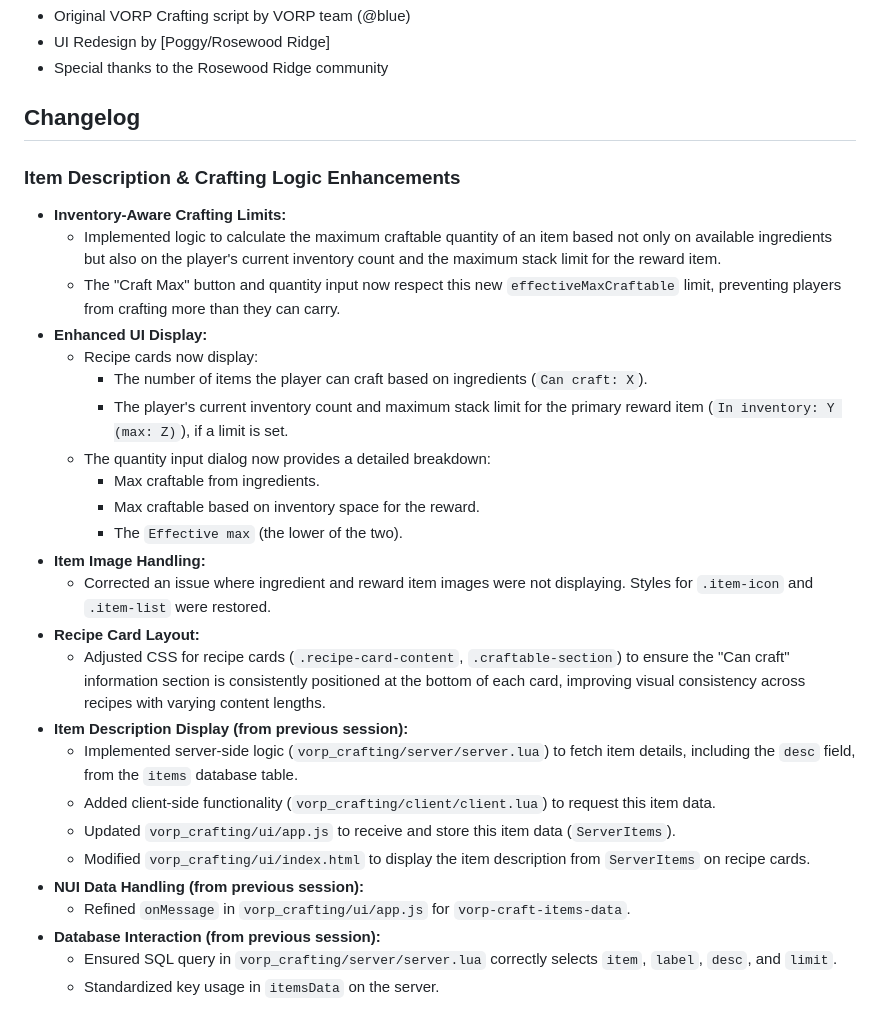
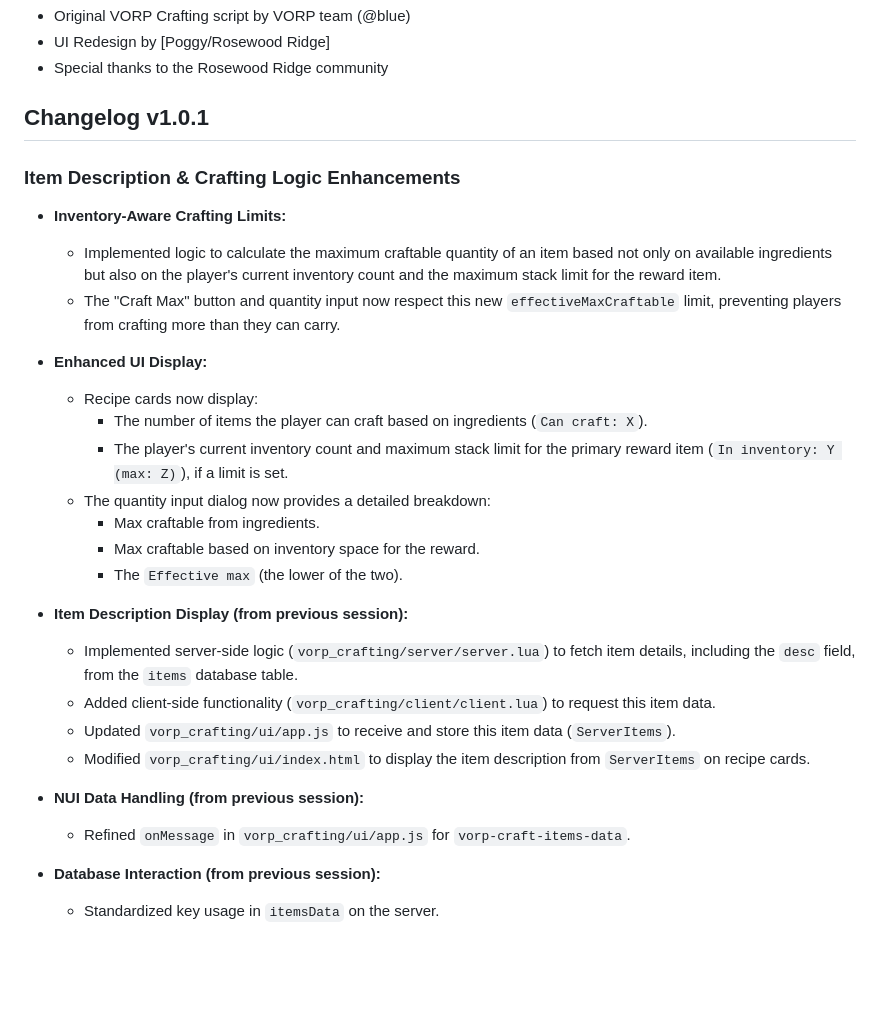
Before and after one commit to RosewoodRidge/VORP-Crafting-Custom-UI, a Markdown page: README.md, the part around the change. Drawn GitHub-style; blank space fills up the shorter version.

```diff
--- a/README.md
+++ b/README.md
@@ -56,13 +56,14 @@ For those using this GitHub version: The config file has been removed to avoid o
 - UI Redesign by [Poggy/Rosewood Ridge]
 - Special thanks to the Rosewood Ridge community
 
-## Changelog
+## Changelog v1.0.1
 
 ### Item Description & Crafting Logic Enhancements
 
 *   **Inventory-Aware Crafting Limits:**
     *   Implemented logic to calculate the maximum craftable quantity of an item based not only on available ingredients but also on the player's current inventory count and the maximum stack limit for the reward item.
     *   The "Craft Max" button and quantity input now respect this new `effectiveMaxCraftable` limit, preventing players from crafting more than they can carry.
+
 *   **Enhanced UI Display:**
     *   Recipe cards now display:
         *   The number of items the player can craft based on ingredients (`Can craft: X`).
@@ -71,17 +72,14 @@ For those using this GitHub version: The config file has been removed to avoid o
         *   Max craftable from ingredients.
         *   Max craftable based on inventory space for the reward.
         *   The `Effective max` (the lower of the two).
-*   **Item Image Handling:**
-    *   Corrected an issue where ingredient and reward item images were not displaying. Styles for `.item-icon` and `.item-list` were restored.
-*   **Recipe Card Layout:**
-    *   Adjusted CSS for recipe cards (`.recipe-card-content`, `.craftable-section`) to ensure the "Can craft" information section is consistently positioned at the bottom of each card, improving visual consistency across recipes with varying content lengths.
+
 *   **Item Description Display (from previous session):**
     *   Implemented server-side logic (`vorp_crafting/server/server.lua`) to fetch item details, including the `desc` field, from the `items` database table.
     *   Added client-side functionality (`vorp_crafting/client/client.lua`) to request this item data.
     *   Updated `vorp_crafting/ui/app.js` to receive and store this item data (`ServerItems`).
     *   Modified `vorp_crafting/ui/index.html` to display the item description from `ServerItems` on recipe cards.
+
 *   **NUI Data Handling (from previous session):**
     *   Refined `onMessage` in `vorp_crafting/ui/app.js` for `vorp-craft-items-data`.
 *   **Database Interaction (from previous session):**
-    *   Ensured SQL query in `vorp_crafting/server/server.lua` correctly selects `item`, `label`, `desc`, and `limit`.
     *   Standardized key usage in `itemsData` on the server.
```
